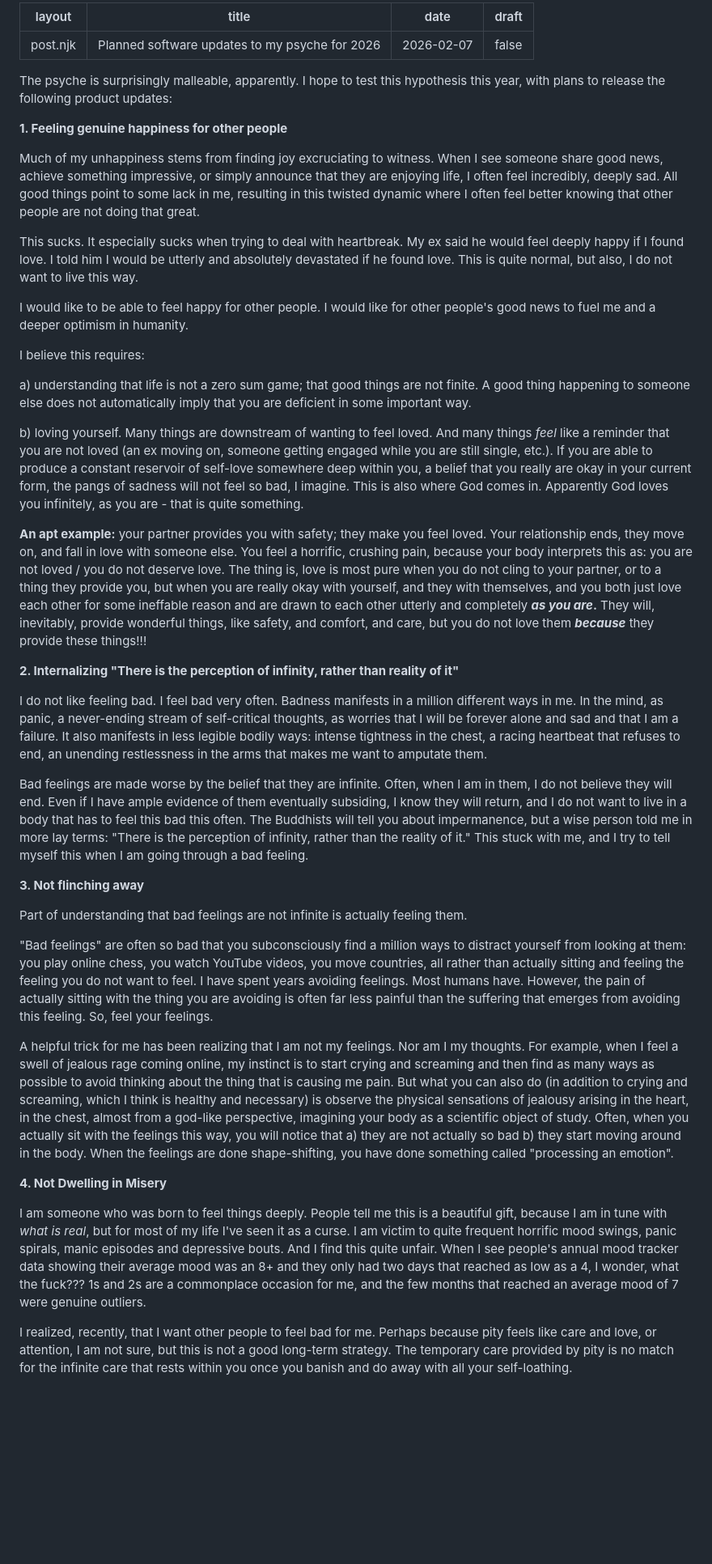
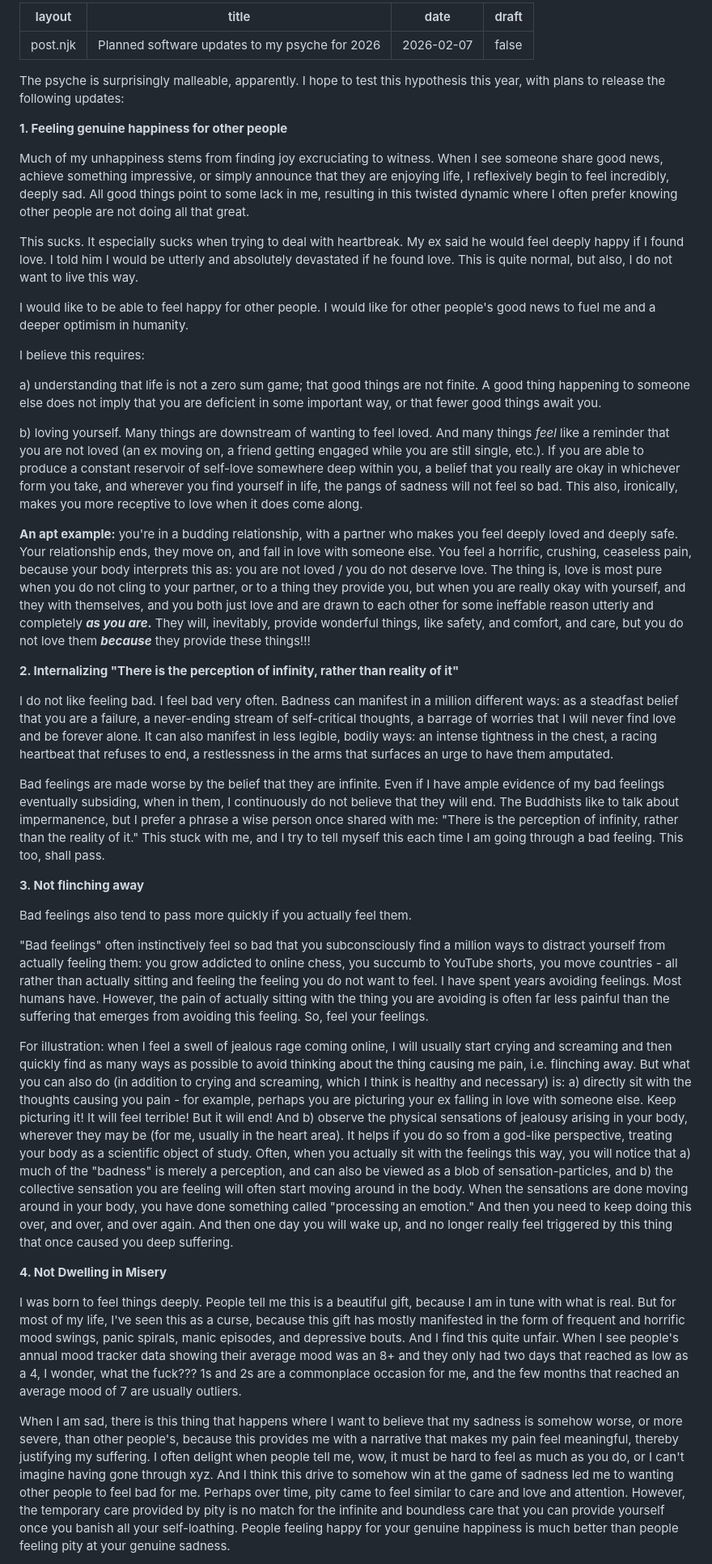
Before and after one commit to smikton/thin-slice, a Markdown page: my-blog/posts/2026-02-06-planned-software-updates-to-my-psyche-for-2026.md, the part around one of its changes. Shown at 81% size. Rendered like a GitHub page; blank space fills up the shorter version.

Commit message:
Update Blog Posts “2026-02-06-planned-software-updates-to-my-psyche-for-2026”

```diff
--- a/my-blog/posts/2026-02-06-planned-software-updates-to-my-psyche-for-2026.md
+++ b/my-blog/posts/2026-02-06-planned-software-updates-to-my-psyche-for-2026.md
@@ -4,11 +4,11 @@ title: Planned software updates to my psyche for 2026
 date: 2026-02-07
 draft: false
 ---
-The psyche is surprisingly malleable, apparently. I hope to test this hypothesis this year, with plans to release the following product updates:
+The psyche is surprisingly malleable, apparently. I hope to test this hypothesis this year, with plans to release the following updates:
 
 **1. Feeling genuine happiness for other people**
 
-Much of my unhappiness stems from finding joy excruciating to witness. When I see someone share good news, achieve something impressive, or simply announce that they are enjoying life, I often feel incredibly, deeply sad. All good things point to some lack in me, resulting in this twisted dynamic where I often feel better knowing that other people are not doing that great.
+Much of my unhappiness stems from finding joy excruciating to witness. When I see someone share good news, achieve something impressive, or simply announce that they are enjoying life, I reflexively begin to feel incredibly, deeply sad. All good things point to some lack in me, resulting in this twisted dynamic where I often prefer knowing other people are not doing all that great.
 
 This sucks. It especially sucks when trying to deal with heartbreak. My ex said he would feel deeply happy if I found love. I told him I would be utterly and absolutely devastated if he found love. This is quite normal, but also, I do not want to live this way.
 
@@ -16,29 +16,29 @@ I would like to be able to feel happy for other people. I would like for other p
 
 I believe this requires:
 
-a) understanding that life is not a zero sum game; that good things are not finite. A good thing happening to someone else does not automatically imply that you are deficient in some important way.
+a) understanding that life is not a zero sum game; that good things are not finite. A good thing happening to someone else does not imply that you are deficient in some important way, or that fewer good things await you.
 
-b) loving yourself. Many things are downstream of wanting to feel loved. And many things *feel* like a reminder that you are not loved (an ex moving on, someone getting engaged while you are still single, etc.). If you are able to produce a constant reservoir of self-love somewhere deep within you, a belief that you really are okay in your current form, the pangs of sadness will not feel so bad, I imagine. This is also where God comes in. Apparently God loves you infinitely, as you are - that is quite something.
+b) loving yourself. Many things are downstream of wanting to feel loved. And many things *feel* like a reminder that you are not loved (an ex moving on, a friend getting engaged while you are still single, etc.). If you are able to produce a constant reservoir of self-love somewhere deep within you, a belief that you really are okay in whichever form you take, and wherever you find yourself in life, the pangs of sadness will not feel so bad. This also, ironically, makes you more receptive to love when it does come along.
 
-**An apt example:** your partner provides you with safety; they make you feel loved. Your relationship ends, they move on, and fall in love with someone else. You feel a horrific, crushing pain, because your body interprets this as: you are not loved / you do not deserve love. The thing is, love is most pure when you do not cling to your partner, or to a thing they provide you, but when you are really okay with yourself, and they with themselves, and you both just love each other for some ineffable reason and are drawn to each other utterly and completely ***as you are*.** They will, inevitably, provide wonderful things, like safety, and comfort, and care, but you do not love them ***because*** they provide these things!!!
+**An apt example:** you're in a budding relationship, with a partner who makes you feel deeply loved and deeply safe. Your relationship ends, they move on, and fall in love with someone else. You feel a horrific, crushing, ceaseless pain, because your body interprets this as: you are not loved / you do not deserve love. The thing is, love is most pure when you do not cling to your partner, or to a thing they provide you, but when you are really okay with yourself, and they with themselves, and you both just love and are drawn to each other for some ineffable reason utterly and completely ***as you are*.** They will, inevitably, provide wonderful things, like safety, and comfort, and care, but you do not love them ***because*** they provide these things!!!
 
 **2. Internalizing "There is the perception of infinity, rather than reality of it"**
 
-I do not like feeling bad. I feel bad very often. Badness manifests in a million different ways in me. In the mind, as panic, a never-ending stream of self-critical thoughts, as worries that I will be forever alone and sad and that I am a failure. It also manifests in less legible bodily ways: intense tightness in the chest, a racing heartbeat that refuses to end, an unending restlessness in the arms that makes me want to amputate them.
+I do not like feeling bad. I feel bad very often. Badness can manifest in a million different ways: as a steadfast belief that you are a failure, a never-ending stream of self-critical thoughts, a barrage of worries that I will never find love and be forever alone. It can also manifest in less legible, bodily ways: an intense tightness in the chest, a racing heartbeat that refuses to end, a restlessness in the arms that surfaces an urge to have them amputated.
 
-Bad feelings are made worse by the belief that they are infinite. Often, when I am in them, I do not believe they will end. Even if I have ample evidence of them eventually subsiding, I know they will return, and I do not want to live in a body that has to feel this bad this often. The Buddhists will tell you about impermanence, but a wise person told me in more lay terms: "There is the perception of infinity, rather than the reality of it." This stuck with me, and I try to tell myself this when I am going through a bad feeling.
+Bad feelings are made worse by the belief that they are infinite. Even if I have ample evidence of my bad feelings eventually subsiding, when in them, I continuously do not believe that they will end. The Buddhists like to talk about impermanence, but I prefer a phrase a wise person once shared with me: "There is the perception of infinity, rather than the reality of it." This stuck with me, and I try to tell myself this each time I am going through a bad feeling. This too, shall pass.
 
 **3. Not flinching away**
 
-Part of understanding that bad feelings are not infinite is actually feeling them.
+Bad feelings also tend to pass more quickly if you actually feel them.
 
-"Bad feelings" are often so bad that you subconsciously find a million ways to distract yourself from looking at them: you play online chess, you watch YouTube videos, you move countries, all rather than actually sitting and feeling the feeling you do not want to feel. I have spent years avoiding feelings. Most humans have. However, the pain of actually sitting with the thing you are avoiding is often far less painful than the suffering that emerges from avoiding this feeling. So, feel your feelings.
+"Bad feelings" often instinctively feel so bad that you subconsciously find a million ways to distract yourself from actually feeling them: you grow addicted to online chess, you succumb to YouTube shorts, you move countries - all rather than actually sitting and feeling the feeling you do not want to feel. I have spent years avoiding feelings. Most humans have. However, the pain of actually sitting with the thing you are avoiding is often far less painful than the suffering that emerges from avoiding this feeling. So, feel your feelings.
 
-A helpful trick for me has been realizing that I am not my feelings. Nor am I my thoughts. For example, when I feel a swell of jealous rage coming online, my instinct is to start crying and screaming and then find as many ways as possible to avoid thinking about the thing that is causing me pain. But what you can also do (in addition to crying and screaming, which I think is healthy and necessary) is observe the physical sensations of jealousy arising in the heart, in the chest, almost from a god-like perspective, imagining your body as a scientific object of study. Often, when you actually sit with the feelings this way, you will notice that a) they are not actually so bad b) they start moving around in the body. When the feelings are done shape-shifting, you have done something called "processing an emotion".
+For illustration: when I feel a swell of jealous rage coming online, I will usually start crying and screaming and then quickly find as many ways as possible to avoid thinking about the thing causing me pain, i.e. flinching away. But what you can also do (in addition to crying and screaming, which I think is healthy and necessary) is: a) directly sit with the thoughts causing you pain - for example, perhaps you are picturing your ex falling in love with someone else. Keep picturing it! It will feel terrible! But it will end! And b) observe the physical sensations of jealousy arising in your body, wherever they may be (for me, usually in the heart area). It helps if you do so from a god-like perspective, treating your body as a scientific object of study. Often, when you actually sit with the feelings this way, you will notice that a) much of the "badness" is merely a perception, and can also be viewed as a blob of sensation-particles, and b) the collective sensation you are feeling will often start moving around in the body. When the sensations are done moving around in your body, you have done something called "processing an emotion." And then you need to keep doing this over, and over, and over again. And then one day you will wake up, and no longer really feel triggered by this thing that once caused you deep suffering.
 
 **4. Not Dwelling in Misery**
 
-I am someone who was born to feel things deeply. People tell me this is a beautiful gift, because I am in tune with *what is real*, but for most of my life I've seen it as a curse. I am victim to quite frequent horrific mood swings, panic spirals, manic episodes and depressive bouts. And I find this quite unfair. When I see people's annual mood tracker data showing their average mood was an 8+ and they only had two days that reached as low as a 4, I wonder, what the fuck??? 1s and 2s are a commonplace occasion for me, and the few months that reached an average mood of 7 were genuine outliers.
+I was born to feel things deeply. People tell me this is a beautiful gift, because I am in tune with what is real. But for most of my life, I've seen this as a curse, because this gift has mostly manifested in the form of frequent and horrific mood swings, panic spirals, manic episodes, and depressive bouts. And I find this quite unfair. When I see people's annual mood tracker data showing their average mood was an 8+ and they only had two days that reached as low as a 4, I wonder, what the fuck??? 1s and 2s are a commonplace occasion for me, and the few months that reached an average mood of 7 are usually outliers.
 
-I realized, recently, that I want other people to feel bad for me. Perhaps because pity feels like care and love, or attention, I am not sure, but this is not a good long-term strategy. The temporary care provided by pity is no match for the infinite care that rests within you once you banish and do away with all your self-loathing.
+When I am sad, there is this thing that happens where I want to believe that my sadness is somehow worse, or more severe, than other people's, because this provides me with a narrative that makes my pain feel meaningful, thereby justifying my suffering. I often delight when people tell me, wow, it must be hard to feel as much as you do, or I can't imagine having gone through xyz. And I think this drive to somehow win at the game of sadness led me to wanting other people to feel bad for me. Perhaps over time, pity came to feel similar to care and love and attention. However, the temporary care provided by pity is no match for the infinite and boundless care that you can provide yourself once you banish all your self-loathing. People feeling happy for your genuine happiness is much better than people feeling pity at your genuine sadness.
 
```
Also changed, not shown: other parts of my-blog/posts/2026-02-06-planned-software-updates-to-my-psyche-for-2026.md (+3 -5 lines).
